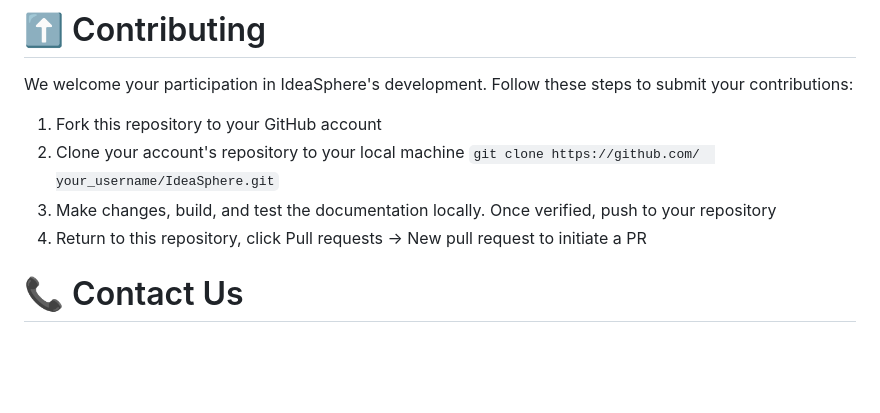
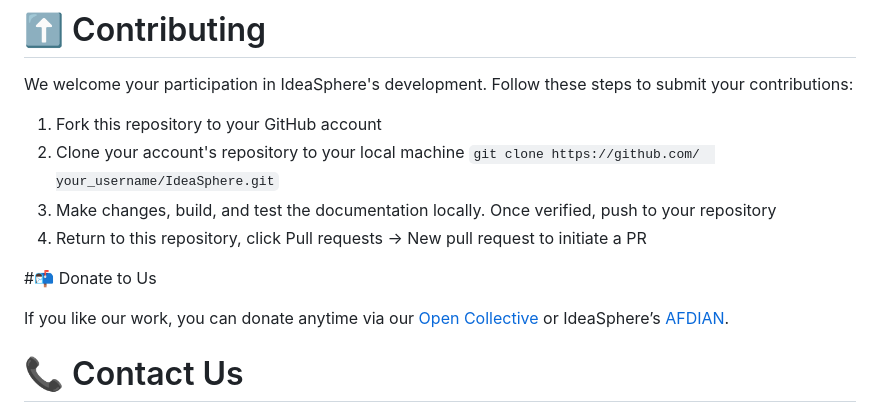
Before and after one commit to virgil698/IdeaSphere, a Markdown page: README-EN.md, the part around the change. Drawn GitHub-style; blank space fills up the shorter version.

```diff
--- a/README-EN.md
+++ b/README-EN.md
@@ -153,6 +153,10 @@ We welcome your participation in IdeaSphere's development. Follow these steps to
 3. Make changes, build, and test the documentation locally. Once verified, push to your repository
 4. Return to this repository, click Pull requests -> New pull request to initiate a PR
 
+#📬 Donate to Us
+
+If you like our work, you can donate anytime via our [Open Collective](https://opencollective.com/ideasphere) or IdeaSphere’s [AFDIAN](https://afdian.com/a/ideasphere).
+
 # 📞 Contact Us
 
 If you have any questions or suggestions, feel free to reach out to us through the following methods:
```
